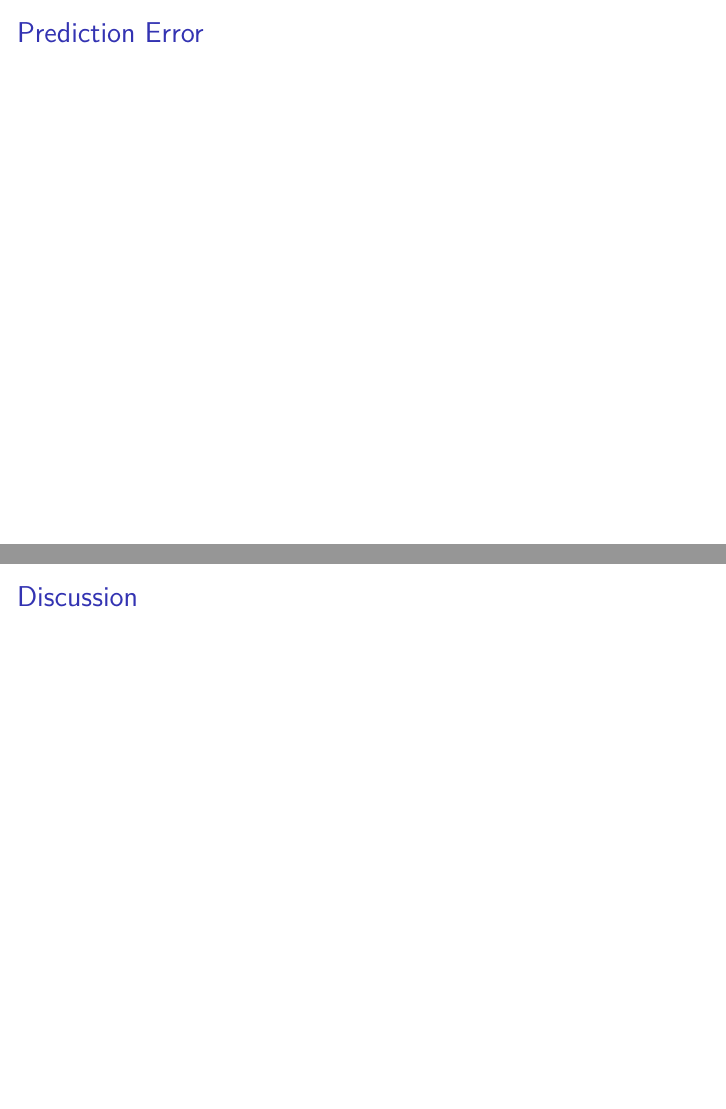
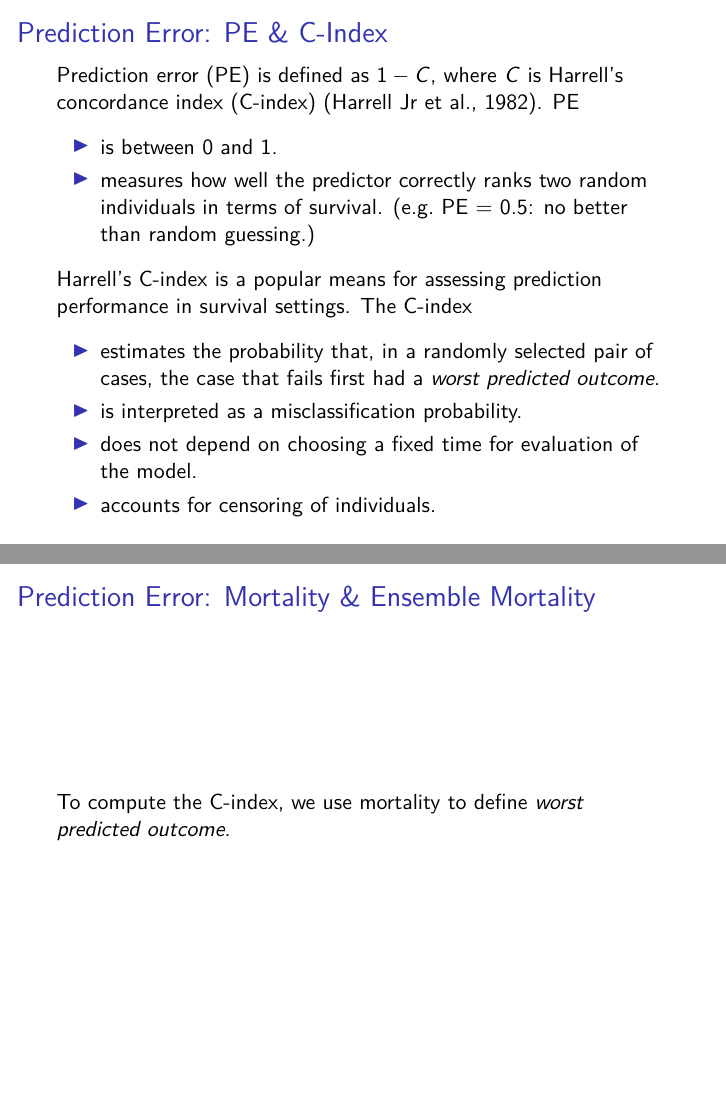
Before and after one commit to franceslinyc/Random-Survival-Forests-with-Liver-data-2022, an R Markdown document (analysis/Lin_ST625_Presentation.Rmd): pages 11 and 12 of 16 before the commit and pages 11 and 12 of 17 after it, joined at a grey line. The pictures show the output file analysis/Lin_ST625_Presentation.pdf that the author committed with the source.

Commit message:
Add PE & C-Index

```diff
--- a/analysis/Lin_ST625_Presentation.Rmd
+++ b/analysis/Lin_ST625_Presentation.Rmd
@@ -116,7 +116,31 @@ where $O_i$ records the number of OOB case.
 
 Note. IB estimators are used for prediction, whereas OOB estimators are used for inference (on the training data) and prediction error estimation.
 
-## Prediction Error
+## Prediction Error: PE & C-Index
+
+Prediction error (PE) is defined as $1-C$, where $C$ is Harrell’s concordance index (C-index) (Harrell Jr et al., 1982). PE
+
+- is between 0 and 1.
+
+- measures how well the predictor correctly ranks two random individuals in terms of survival. (e.g. PE = 0.5: no better than random guessing.)
+
+Harrell’s C-index is a popular means for assessing prediction performance in survival settings. The C-index
+
+- estimates the probability that, in a randomly selected pair of cases, the case that fails first had a *worst predicted outcome*.
+
+- is interpreted as a misclassification probability.
+
+- does not depend on choosing a fixed time for evaluation of the model.
+
+- accounts for censoring of individuals.
+
+
+## Prediction Error: Mortality & Ensemble Mortality
+
+To compute the C-index, we use mortality to define *worst predicted outcome*.
+
+
+
 
 
 ## Discussion
```
Also changed, not shown: analysis/Lin_ST625_Presentation.pdf, 1 other file.
